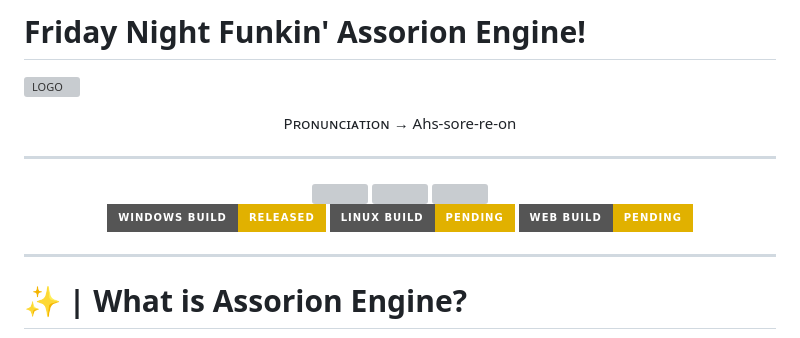
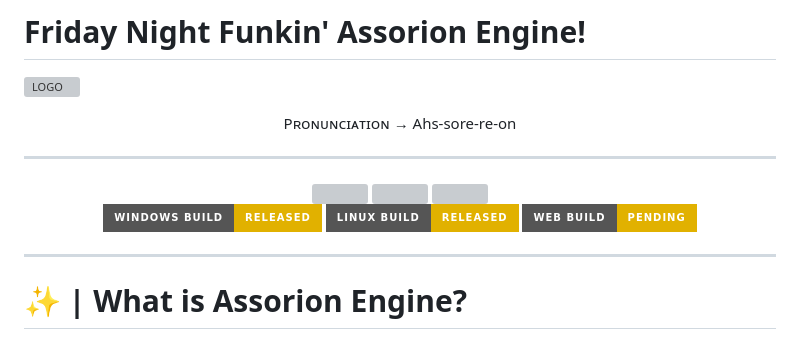
Before and after one commit to Assorion/FNF-Assorion-Mirror, a Markdown page: README.md, the part around one of its changes. GitHub-like rendering; badges without logos; grey boxes are pictures that could not be loaded.

Commit message:
Update README.md (IT'S THE BLUE KEY!!)

```diff
--- a/README.md
+++ b/README.md
@@ -11,7 +11,7 @@
  </div>
  <div align="center">
  <a href="#"><img src="https://img.shields.io/badge/Windows_Build-Released-blue?style=for-the-badge&color=e1b100"/></a>
- <a href="#"><img src="https://img.shields.io/badge/Linux_Build-Pending-blue?style=for-the-badge&color=e1b100"/></a>
+ <a href="#"><img src="https://img.shields.io/badge/Linux_Build-Released-blue?style=for-the-badge&color=e1b100"/></a>
  <a href="#"><img src="https://img.shields.io/badge/Web_Build-Pending-blue?style=for-the-badge&color=e1b100"/></a>
  </div>
 
```
Also changed, not shown: other parts of README.md (+1 -1 lines).
